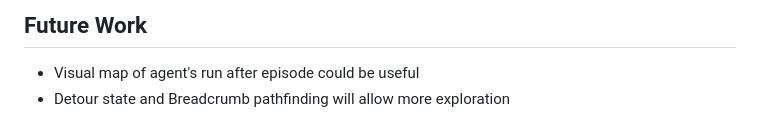
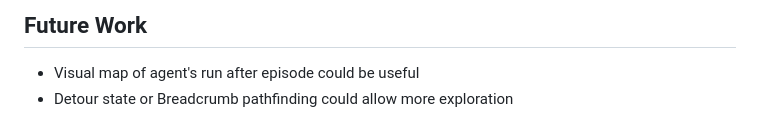
Before and after one commit to aidanpb9/doom-agent, a Markdown page: docs/execution_algo_design.md, the part around the change. Drawn GitHub-style.

```diff
--- a/docs/execution_algo_design.md
+++ b/docs/execution_algo_design.md
@@ -194,4 +194,4 @@ Sprint is a valid action. However, we are omitting it for simplicity. The main b
 
 ## Future Work
 - Visual map of agent's run after episode could be useful
-- Detour state and Breadcrumb pathfinding will allow more exploration
+- Detour state or Breadcrumb pathfinding could allow more exploration
```
Also changed, not shown: docs/genetic_algo_design.md (+1 -2 lines).
